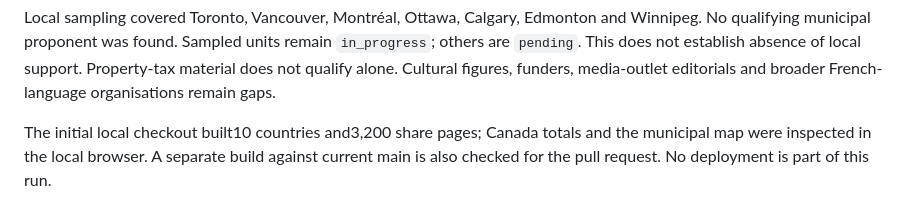
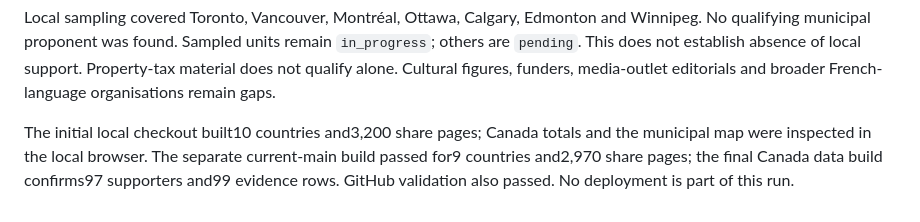
Before and after one commit to Egalitaristen/wealth-tax-database, a Markdown page: data/ca/qa_R001.md, the part around the change. GitHub-like rendering.

Commit message:
Record successful main-branch site build

```diff
--- a/data/ca/qa_R001.md
+++ b/data/ca/qa_R001.md
@@ -14,4 +14,4 @@ Geography contains Canada,13 provinces/territories and5,054 official2025 census
 
 Local sampling covered Toronto, Vancouver, Montréal, Ottawa, Calgary, Edmonton and Winnipeg. No qualifying municipal proponent was found. Sampled units remain `in_progress`; others are `pending`. This does not establish absence of local support. Property-tax material does not qualify alone. Cultural figures, funders, media-outlet editorials and broader French-language organisations remain gaps.
 
-The initial local checkout built10 countries and3,200 share pages; Canada totals and the municipal map were inspected in the local browser. A separate build against current main is also checked for the pull request. No deployment is part of this run.
+The initial local checkout built10 countries and3,200 share pages; Canada totals and the municipal map were inspected in the local browser. The separate current-main build passed for9 countries and2,970 share pages; the final Canada data build confirms97 supporters and99 evidence rows. GitHub validation also passed. No deployment is part of this run.
```
